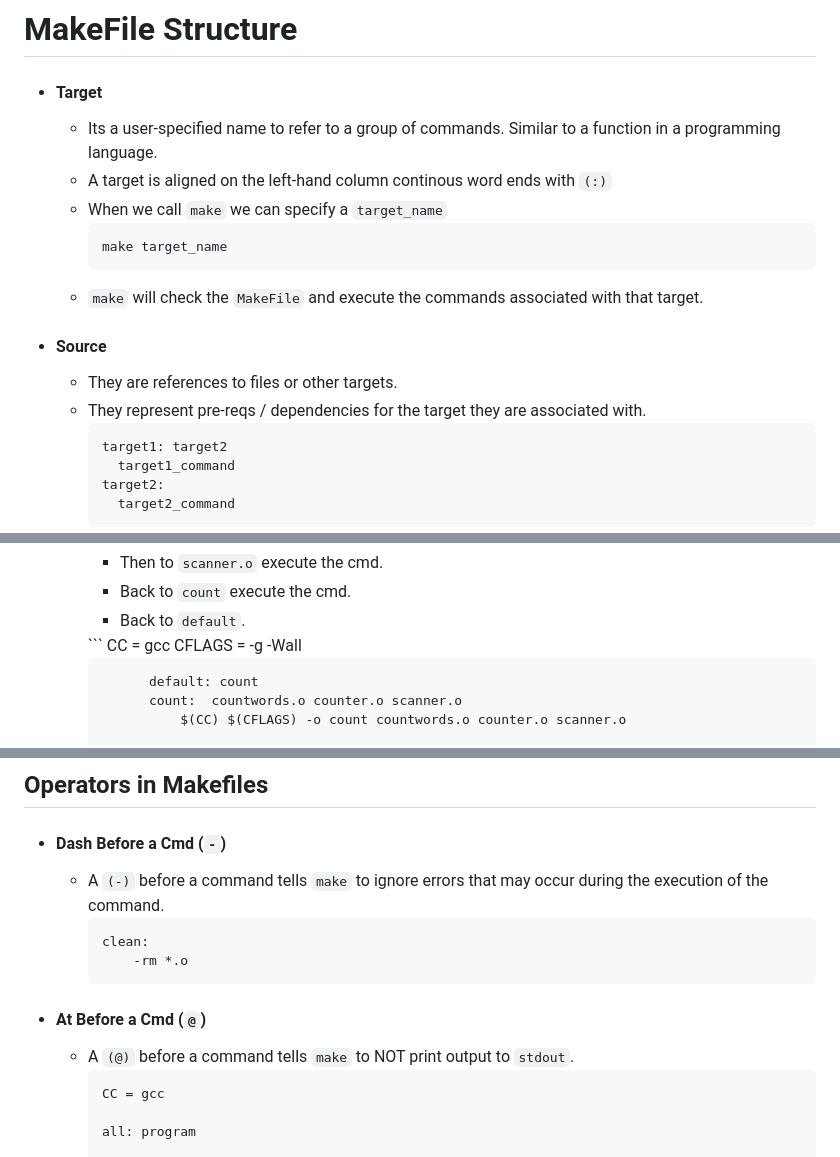
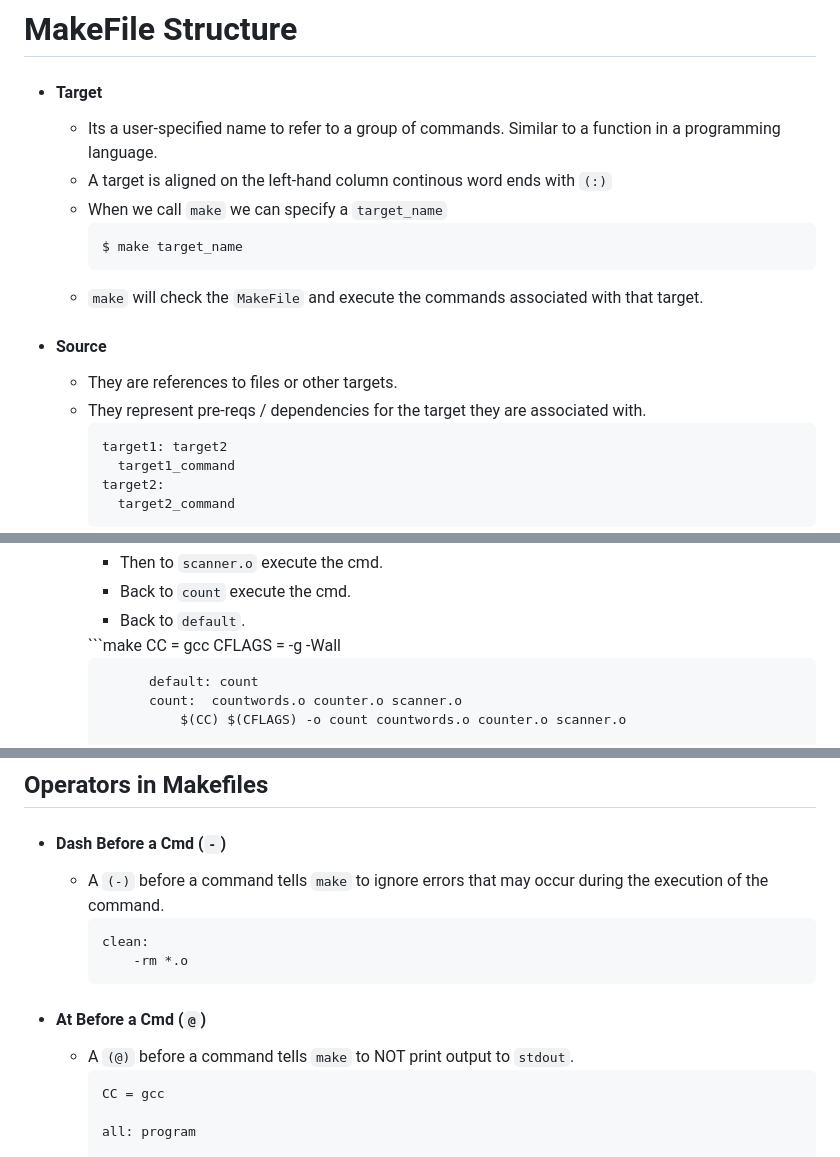
Before and after one commit to proxiimacentauri/learnCpp, a Markdown page: My_Notes/Makefile.md, 3 parts joined by grey strips. GitHub-like rendering.

````diff
--- a/My_Notes/Makefile.md
+++ b/My_Notes/Makefile.md
@@ -5,8 +5,8 @@
 	- Its a user-specified name to refer to a group of commands. Similar to a function in a programming language.
 	- A target is aligned on the left-hand column continous word ends with `(:)`
 	- When we call `make` we can specify a `target_name`
-		```
-		make target_name
+		```shell
+		$ make target_name
 		```
 	- `make` will check the `MakeFile` and execute the commands associated with that target.
 </br>
@@ -15,7 +15,7 @@
 - #### Source
 	- They are references to files or other targets.
 	- They represent pre-reqs / dependencies for the target they are associated with.
-	  ```
+	  ```make
 	  target1: target2
 		target1_command
       target2:
@@ -38,7 +38,7 @@
 		- Back to `default`.
 		</br>
 		</br>
-			```
+			```make
 				CC = gcc
 				CFLAGS  = -g -Wall
 
@@ -95,14 +95,14 @@
 
 - #### Dash Before a Cmd (`-`)
 	- A `(-)` before a command tells `make` to ignore errors that may occur during the execution of the command.
-		```
+		```make
 		clean:
 			-rm *.o
 		```
 
 - #### At Before a Cmd (`@`)
 	- A `(@)` before a command tells `make` to NOT print output to `stdout`.
-		```
+		```make
 		CC = gcc
 
 		all: program
````
Also changed, not shown: other parts of My_Notes/Makefile.md (+24 -24 lines).
